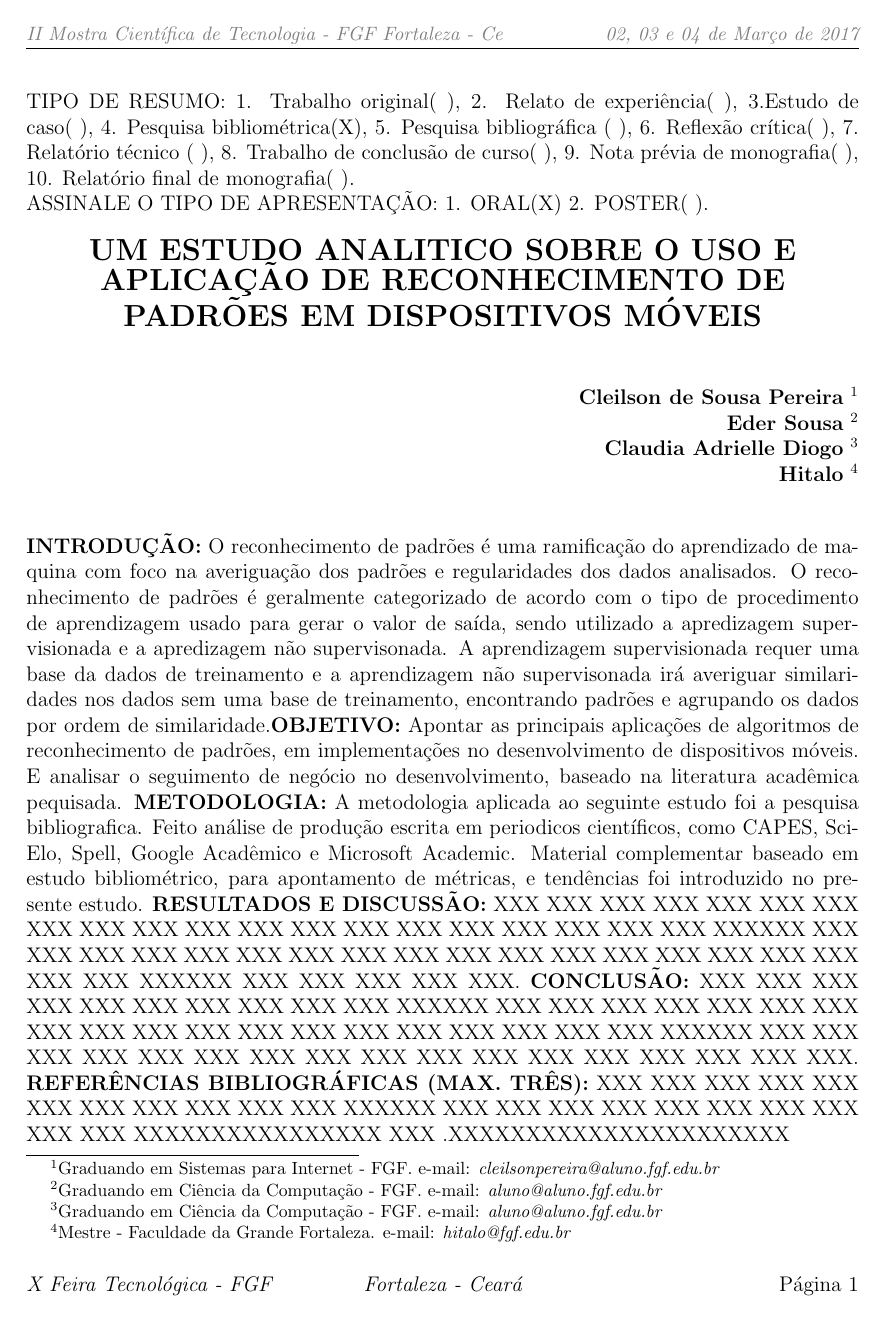
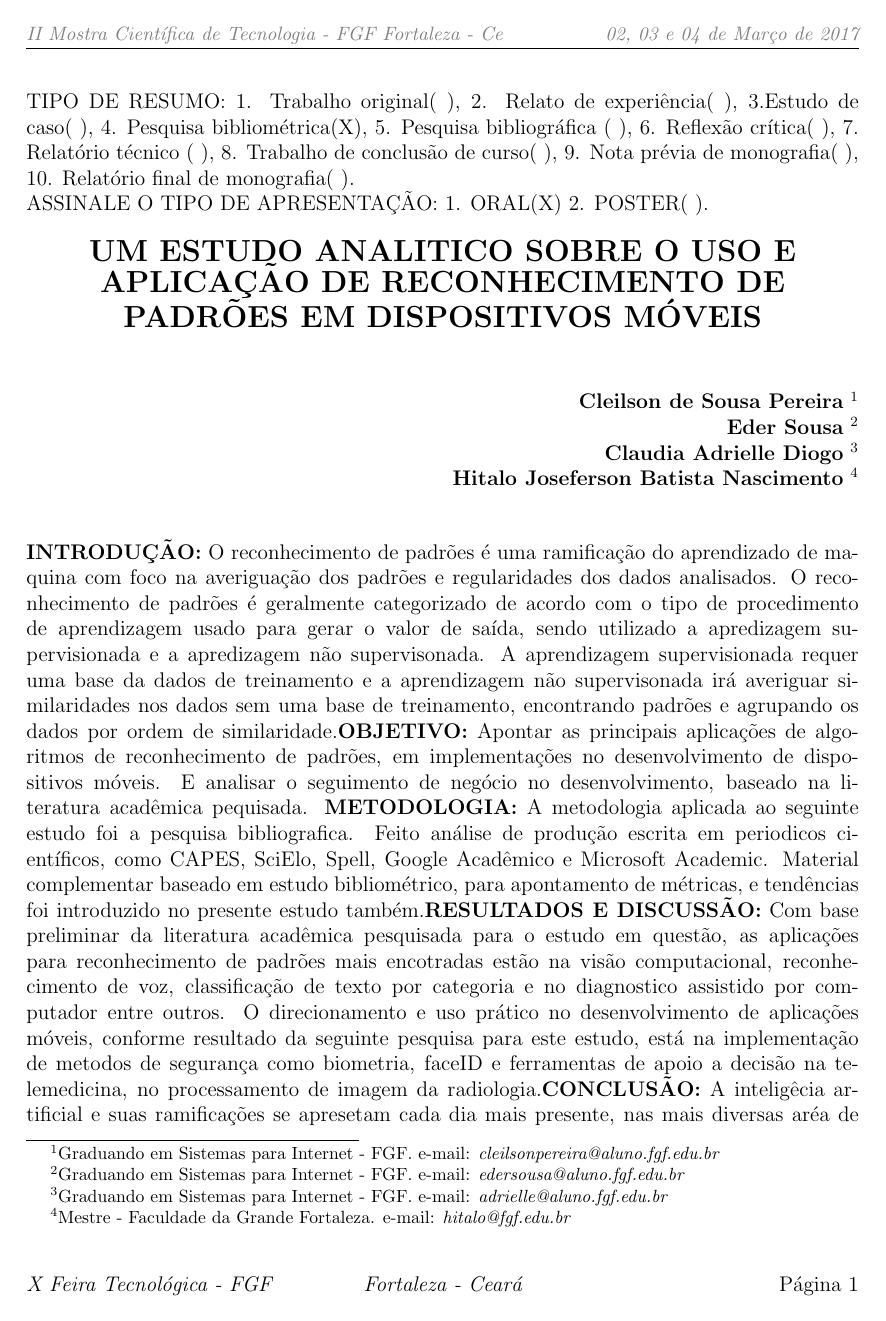
Before and after one commit to FGF-College-Work/FeiraTecnologicaFGF, a LaTeX document (dpdm/resumo/resumo.tex): the whole page before the commit and page 1 of 2 after it. Compiled offline with pdfLaTeX.

Commit message:
Update resume in LaTex - conclude work

```diff
--- a/dpdm/resumo/resumo.tex
+++ b/dpdm/resumo/resumo.tex
@@ -43,9 +43,9 @@
 
 \begin{flushright}
  {\bf Cleilson de Sousa Pereira} \footnote[1]{Graduando em Sistemas para Internet - FGF. e-mail: \it cleilsonpereira@aluno.fgf.edu.br}  \\
- {\bf Eder Sousa} \footnote[2]{Graduando em Ciência da Computação - FGF. e-mail: \it aluno@aluno.fgf.edu.br}  \\
-  {\bf Claudia Adrielle Diogo} \footnote[3]{Graduando em Ciência da Computação - FGF. e-mail: \it aluno@aluno.fgf.edu.br}  \\
-   {\bf Hitalo} \footnote[4]{Mestre - Faculdade da Grande Fortaleza. e-mail: \it hitalo@fgf.edu.br}   \\
+ {\bf Eder Sousa} \footnote[2]{Graduando em Sistemas para Internet - FGF. e-mail: \it edersousa@aluno.fgf.edu.br}  \\
+  {\bf Claudia Adrielle Diogo} \footnote[3]{Graduando em Sistemas para Internet - FGF. e-mail: \it adrielle@aluno.fgf.edu.br}  \\
+   {\bf Hitalo Joseferson Batista Nascimento} \footnote[4]{Mestre - Faculdade da Grande Fortaleza. e-mail: \it hitalo@fgf.edu.br}   \\
 \end{flushright}
 
 \vspace*{0.5cm}
@@ -54,7 +54,7 @@
 %%%% TODOS OS TRABALHOS DEVEM TRAZER AS SEÇÕES EXATAMENTE COMO DESTACADO ABAIXO %%%%%%
 
 
-\noindent{\textbf{INTRODUÇÃO:} O reconhecimento de padrões é uma ramificação do aprendizado de maquina com foco na averiguação dos padrões e regularidades dos dados analisados. O reconhecimento de padrões é geralmente categorizado de acordo com o tipo de procedimento de aprendizagem usado para gerar o valor de saída, sendo utilizado a apredizagem supervisionada e a apredizagem não supervisonada. A aprendizagem supervisionada requer uma base da dados de treinamento e a aprendizagem não supervisonada irá averiguar similaridades nos dados sem uma base de treinamento, encontrando padrões e agrupando os dados por ordem de similaridade.\textbf{OBJETIVO:} Apontar as principais aplicações de algoritmos de reconhecimento de padrões, em implementações no desenvolvimento de dispositivos móveis. E analisar o seguimento de negócio no desenvolvimento, baseado na literatura acadêmica pequisada. \textbf{METODOLOGIA:} A metodologia aplicada ao seguinte estudo foi a pesquisa bibliografica. Feito análise de produção escrita em periodicos científicos, como CAPES, SciElo, Spell, Google Acadêmico e Microsoft Academic. Material complementar baseado em estudo bibliométrico, para apontamento de métricas, e tendências foi introduzido no presente estudo. \textbf{RESULTADOS E DISCUSSÃO:} XXX XXX XXX XXX XXX XXX XXX XXX XXX XXX XXX XXX XXX XXX XXX XXX XXX XXX XXX XXX XXXXXX XXX XXX XXX XXX XXX XXX XXX XXX XXX XXX XXX XXX XXX XXX XXX XXX XXX XXX XXX XXXXXX XXX XXX XXX XXX XXX. \textbf{CONCLUSÃO:} XXX XXX XXX XXX XXX XXX XXX XXX XXX XXX XXXXXX XXX XXX XXX XXX XXX XXX XXX XXX XXX XXX XXX XXX XXX XXX XXX XXX XXX XXX XXX XXXXXX XXX XXX XXX XXX XXX XXX XXX XXX XXX XXX XXX XXX XXX XXX XXX XXX XXX. \textbf{REFERÊNCIAS BIBLIOGRÁFICAS (MAX. TRÊS):} XXX XXX XXX XXX XXX XXX XXX XXX XXX XXX XXX XXXXXX XXX XXX XXX XXX XXX XXX XXX XXX XXX XXX XXXXXXXXXXXXXXXX XXX .XXXXXXXXXXXXXXXXXXXXXX}
+\noindent{\textbf{INTRODUÇÃO:} O reconhecimento de padrões é uma ramificação do aprendizado de maquina com foco na averiguação dos padrões e regularidades dos dados analisados. O reconhecimento de padrões é geralmente categorizado de acordo com o tipo de procedimento de aprendizagem usado para gerar o valor de saída, sendo utilizado a apredizagem supervisionada e a apredizagem não supervisonada. A aprendizagem supervisionada requer uma base da dados de treinamento e a aprendizagem não supervisonada irá averiguar similaridades nos dados sem uma base de treinamento, encontrando padrões e agrupando os dados por ordem de similaridade.\textbf{OBJETIVO:} Apontar as principais aplicações de algoritmos de reconhecimento de padrões, em implementações no desenvolvimento de dispositivos móveis. E analisar o seguimento de negócio no desenvolvimento, baseado na literatura acadêmica pequisada. \textbf{METODOLOGIA:} A metodologia aplicada ao seguinte estudo foi a pesquisa bibliografica. Feito análise de produção escrita em periodicos científicos, como CAPES, SciElo, Spell, Google Acadêmico e Microsoft Academic. Material complementar baseado em estudo bibliométrico, para apontamento de métricas, e tendências foi introduzido no presente estudo também.\textbf{RESULTADOS E DISCUSSÃO:} Com base preliminar da literatura acadêmica pesquisada para o estudo em questão, as aplicações para reconhecimento de padrões mais encotradas estão na visão computacional, reconhecimento de voz, classificação de texto por categoria e no diagnostico assistido por computador entre outros. O direcionamento e uso prático no desenvolvimento de aplicações móveis, conforme resultado da seguinte pesquisa para este estudo, está na implementação de metodos de segurança como biometria, faceID e ferramentas de apoio a decisão na telemedicina, no processamento de imagem da radiologia.\textbf{CONCLUSÃO:} A inteligêcia artificial e suas ramificações se apresetam cada dia mais presente, nas mais diversas aréa de atuação multidisciplinares. Automatizando e tratando a informação para geração de conhecimento apicado no negócio e aliado ao desenvolviemnto móvel de forma estratégica consegue propor soluções portáteis e mais usuais.\textbf{REFERÊNCIAS BIBLIOGRÁFICAS:} NAGY, George.\textbf{Interactive, Mobile, Distributed Pattern Recognition}.2005, FERNANDES,Esteban Vazquez, JIMENEZ,Daniel Gonzalez.\textbf{Face recognition for authentication on mobile devices.}2016.Gradiant, KHARE,Shivam.\textbf{Finger gesture and pattern recognition based device security system.}2015.IEEE}
 
 %%%%%%%%%%% FIM DO RESUMO %%%%%%%%%%%
 %%%%%%%%%%% O RESUMO DEVE TER NO MÁXIMO DUAS PÁGINAS %%%%%%%%%%%
```
